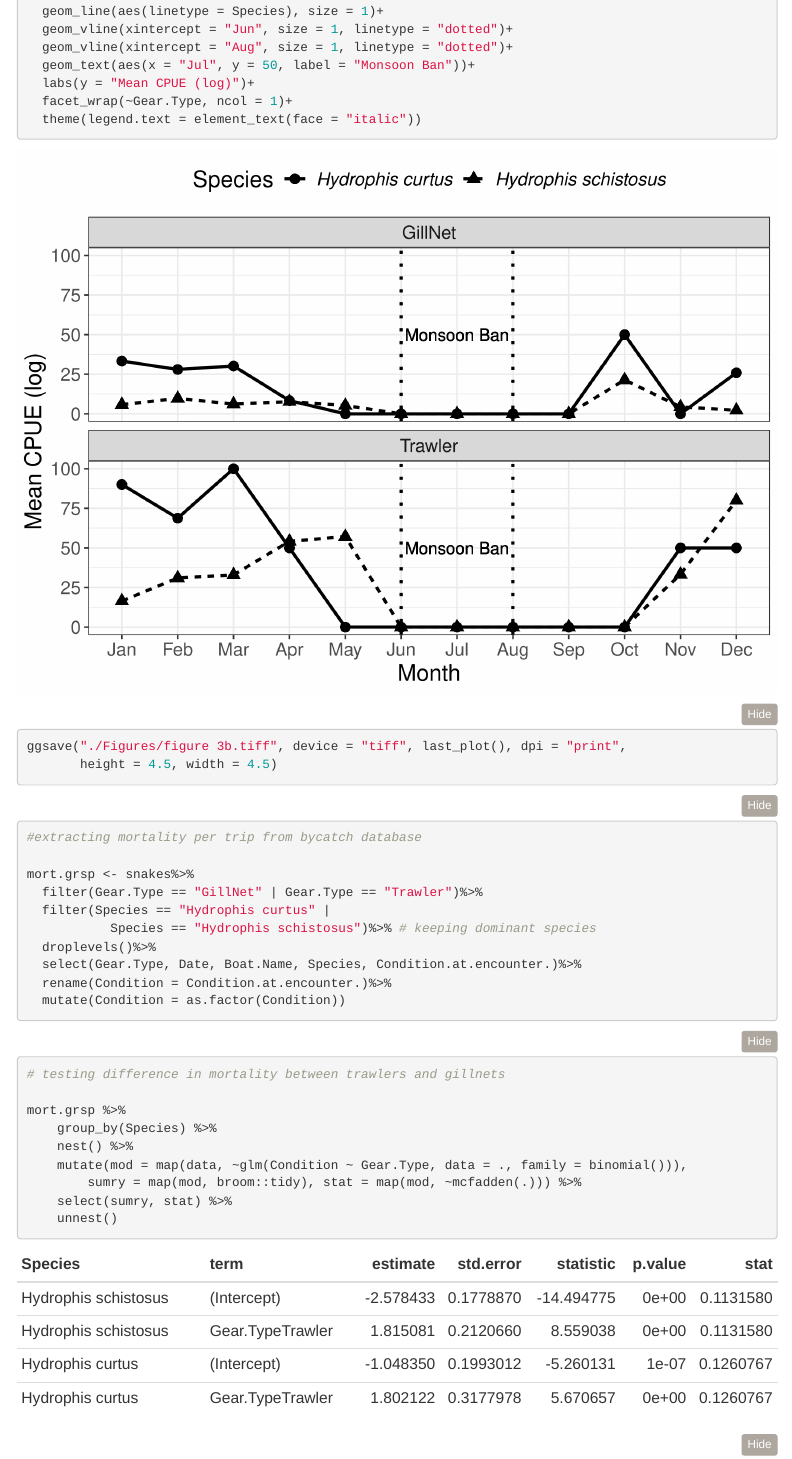
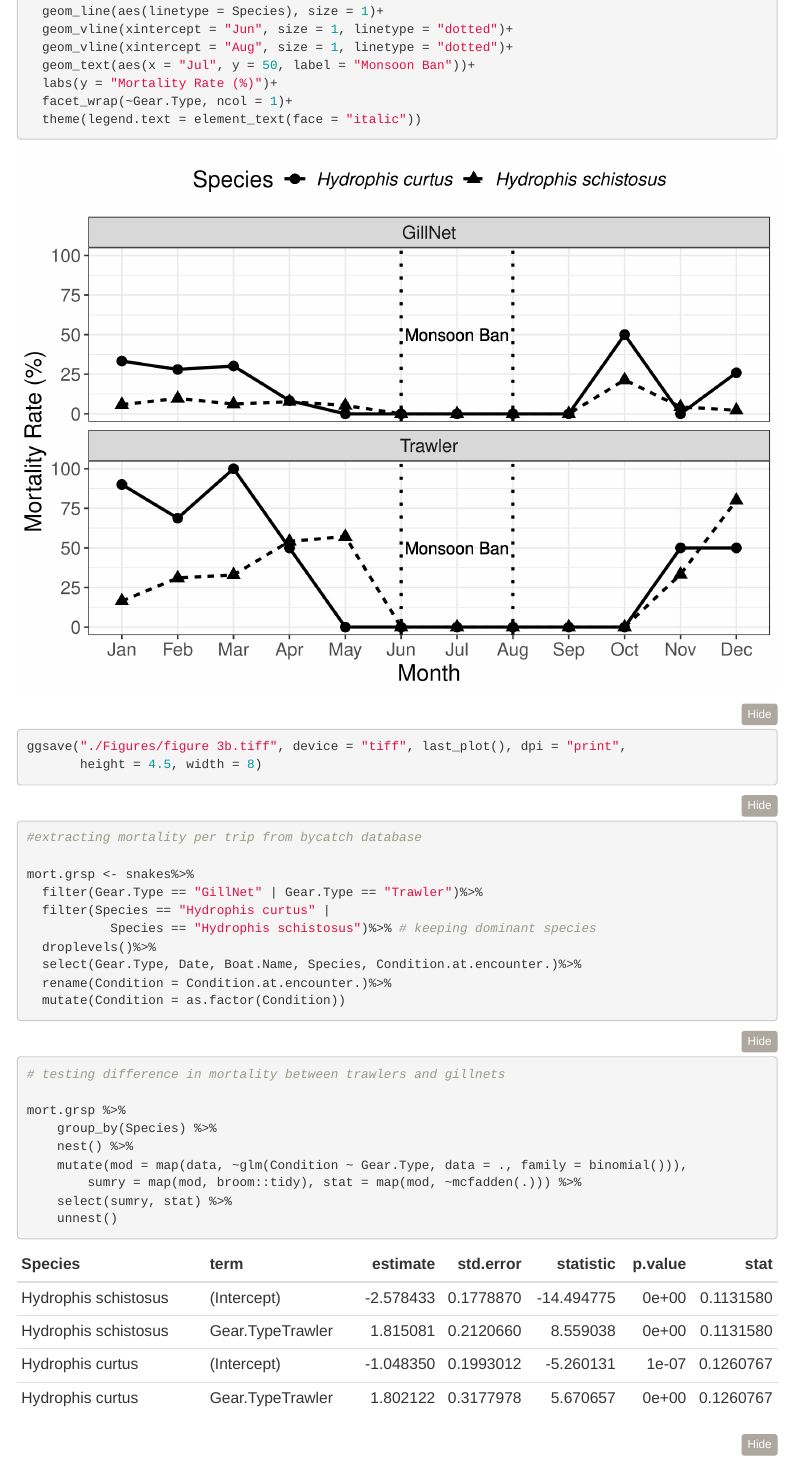
Before and after one commit to cheesesnakes/sea-snake-bycatch, an R Markdown document (Bycatch MS_analysis.Rmd): the page in a window 1100 px wide, from 12300 px down. Rendered offline with R 4.5, knitr and Pandoc, with nearby package versions; folded parts are opened; some code elsewhere in the file could not run offline; menus at the side of the page are left out.

Commit message:
Updated results

````diff
--- a/Bycatch MS_analysis.Rmd
+++ b/Bycatch MS_analysis.Rmd
@@ -489,12 +489,12 @@ mortality.month%>%
   geom_vline(xintercept = "Jun", size = 1, linetype = "dotted")+
   geom_vline(xintercept = "Aug", size = 1, linetype = "dotted")+
   geom_text(aes(x = "Jul", y = 50, label = "Monsoon Ban"))+
-  labs(y = "Mean CPUE (log)")+
+  labs(y = "Mortality Rate (%)")+
   facet_wrap(~Gear.Type, ncol = 1)+
   theme(legend.text = element_text(face = "italic"))
 
 ggsave("./Figures/figure 3b.tiff", device = "tiff", last_plot(), dpi = "print",
-       height = 4.5, width = 4.5)
+       height = 4.5, width = 8)
 
 ```
 
````
Also changed, not shown: Bycatch-MS_analysis.html.
